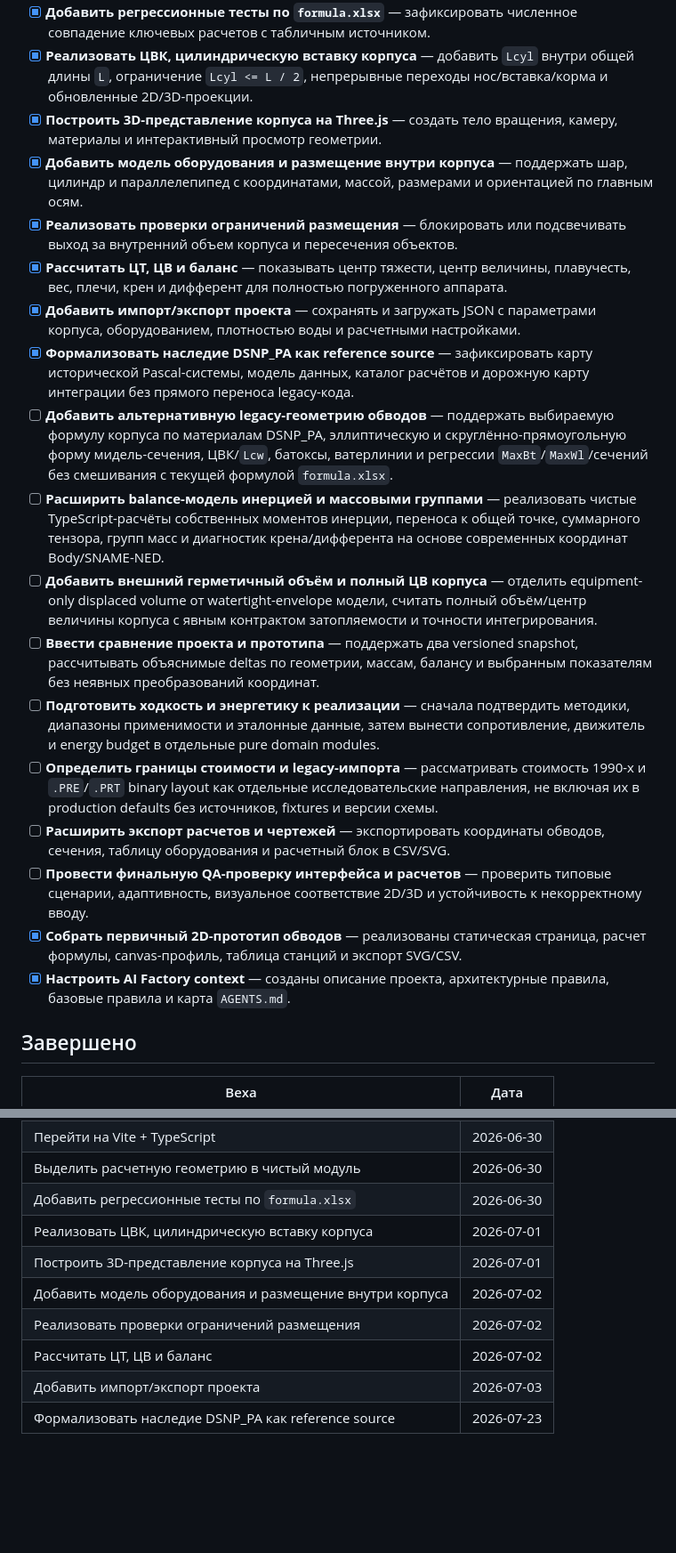
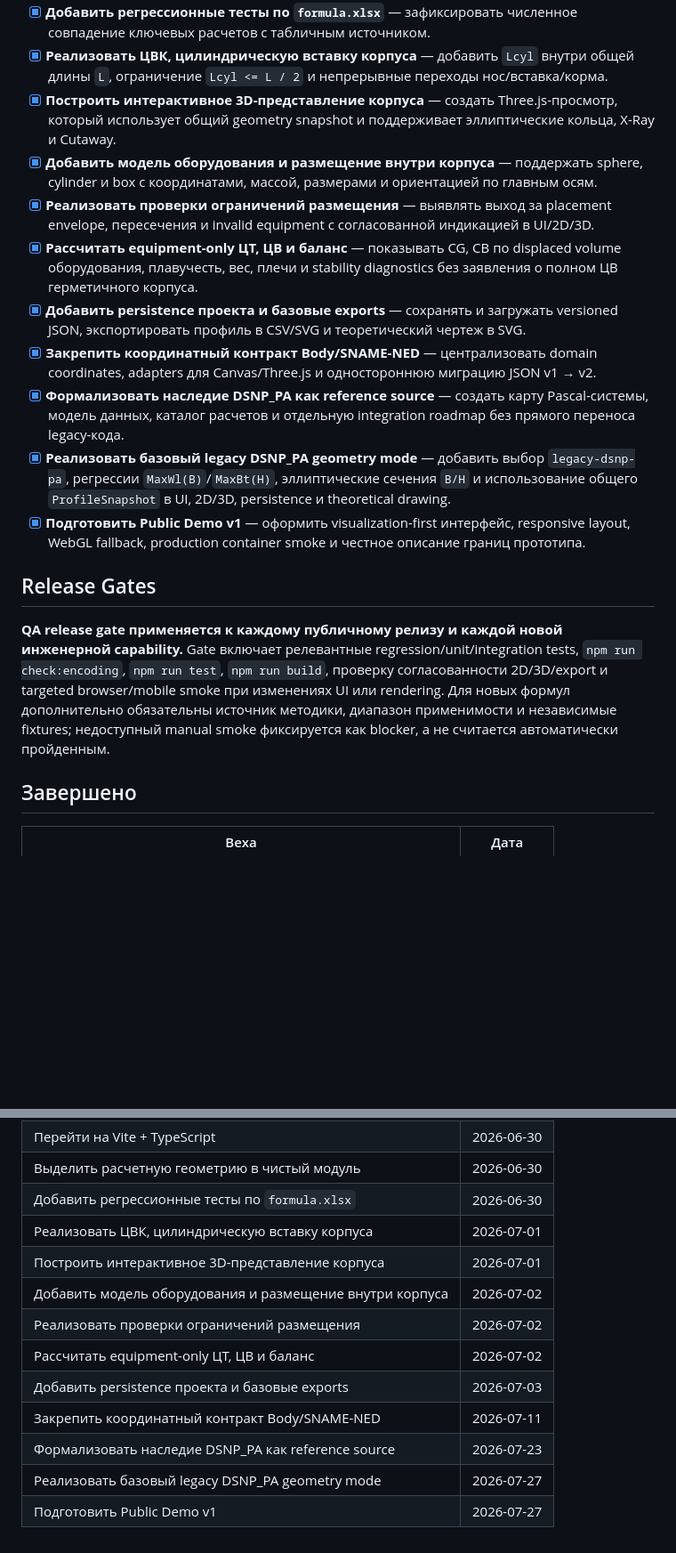
Before and after one commit to rokolslab/underwater-vehicle-designer, a Markdown page: .ai-factory/ROADMAP.md, 2 parts joined by grey strips. Shown at 89% size. Drawn GitHub-style; blank space fills up the shorter version.

Commit message:
docs(roadmap): align milestones with architecture research

```diff
--- a/.ai-factory/ROADMAP.md
+++ b/.ai-factory/ROADMAP.md
@@ -10,21 +36,18 @@
 - [x] **Добавить регрессионные тесты по `formula.xlsx`** — зафиксировать численное совпадение ключевых расчетов с табличным источником.
-- [x] **Реализовать ЦВК, цилиндрическую вставку корпуса** — добавить `Lcyl` внутри общей длины `L`, ограничение `Lcyl <= L / 2`, непрерывные переходы нос/вставка/корма и обновленные 2D/3D-проекции.
-- [x] **Построить 3D-представление корпуса на Three.js** — создать тело вращения, камеру, материалы и интерактивный просмотр геометрии.
-- [x] **Добавить модель оборудования и размещение внутри корпуса** — поддержать шар, цилиндр и параллелепипед с координатами, массой, размерами и ориентацией по главным осям.
-- [x] **Реализовать проверки ограничений размещения** — блокировать или подсвечивать выход за внутренний объем корпуса и пересечения объектов.
-- [x] **Рассчитать ЦТ, ЦВ и баланс** — показывать центр тяжести, центр величины, плавучесть, вес, плечи, крен и дифферент для полностью погруженного аппарата.
-- [x] **Добавить импорт/экспорт проекта** — сохранять и загружать JSON с параметрами корпуса, оборудованием, плотностью воды и расчетными настройками.
-- [x] **Формализовать наследие DSNP_PA как reference source** — зафиксировать карту исторической Pascal-системы, модель данных, каталог расчётов и дорожную карту интеграции без прямого переноса legacy-кода.
-- [ ] **Добавить альтернативную legacy-геометрию обводов** — поддержать выбираемую формулу корпуса по материалам DSNP_PA, эллиптическую и скруглённо-прямоугольную форму мидель-сечения, ЦВК/`Lcw`, батоксы, ватерлинии и регрессии `MaxBt`/`MaxWl`/сечений без смешивания с текущей формулой `formula.xlsx`.
-- [ ] **Расширить balance-модель инерцией и массовыми группами** — реализовать чистые TypeScript-расчёты собственных моментов инерции, переноса к общей точке, суммарного тензора, групп масс и диагностик крена/дифферента на основе современных координат Body/SNAME-NED.
-- [ ] **Добавить внешний герметичный объём и полный ЦВ корпуса** — отделить equipment-only displaced volume от watertight-envelope модели, считать полный объём/центр величины корпуса с явным контрактом затопляемости и точности интегрирования.
-- [ ] **Ввести сравнение проекта и прототипа** — поддержать два versioned snapshot, рассчитывать объяснимые deltas по геометрии, массам, балансу и выбранным показателям без неявных преобразований координат.
-- [ ] **Подготовить ходкость и энергетику к реализации** — сначала подтвердить методики, диапазоны применимости и эталонные данные, затем вынести сопротивление, движитель и energy budget в отдельные pure domain modules.
-- [ ] **Определить границы стоимости и legacy-импорта** — рассматривать стоимость 1990-х и `.PRE`/`.PRT` binary layout как отдельные исследовательские направления, не включая их в production defaults без источников, fixtures и версии схемы.
-- [ ] **Расширить экспорт расчетов и чертежей** — экспортировать координаты обводов, сечения, таблицу оборудования и расчетный блок в CSV/SVG.
-- [ ] **Провести финальную QA-проверку интерфейса и расчетов** — проверить типовые сценарии, адаптивность, визуальное соответствие 2D/3D и устойчивость к некорректному вводу.
-- [x] **Собрать первичный 2D-прототип обводов** — реализованы статическая страница, расчет формулы, canvas-профиль, таблица станций и экспорт SVG/CSV.
-- [x] **Настроить AI Factory context** — созданы описание проекта, архитектурные правила, базовые правила и карта `AGENTS.md`.
+- [x] **Реализовать ЦВК, цилиндрическую вставку корпуса** — добавить `Lcyl` внутри общей длины `L`, ограничение `Lcyl <= L / 2` и непрерывные переходы нос/вставка/корма.
+- [x] **Построить интерактивное 3D-представление корпуса** — создать Three.js-просмотр, который использует общий geometry snapshot и поддерживает эллиптические кольца, X-Ray и Cutaway.
+- [x] **Добавить модель оборудования и размещение внутри корпуса** — поддержать sphere, cylinder и box с координатами, массой, размерами и ориентацией по главным осям.
+- [x] **Реализовать проверки ограничений размещения** — выявлять выход за placement envelope, пересечения и invalid equipment с согласованной индикацией в UI/2D/3D.
+- [x] **Рассчитать equipment-only ЦТ, ЦВ и баланс** — показывать CG, CB по displaced volume оборудования, плавучесть, вес, плечи и stability diagnostics без заявления о полном ЦВ герметичного корпуса.
+- [x] **Добавить persistence проекта и базовые exports** — сохранять и загружать versioned JSON, экспортировать профиль в CSV/SVG и теоретический чертеж в SVG.
+- [x] **Закрепить координатный контракт Body/SNAME-NED** — централизовать domain coordinates, adapters для Canvas/Three.js и одностороннюю миграцию JSON v1 → v2.
+- [x] **Формализовать наследие DSNP_PA как reference source** — создать карту Pascal-системы, модель данных, каталог расчетов и отдельную integration roadmap без прямого переноса legacy-кода.
+- [x] **Реализовать базовый legacy DSNP_PA geometry mode** — добавить выбор `legacy-dsnp-pa`, регрессии `MaxWl(B)`/`MaxBt(H)`, эллиптические сечения `B/H` и использование общего `ProfileSnapshot` в UI, 2D/3D, persistence и theoretical drawing.
+- [x] **Подготовить Public Demo v1** — оформить visualization-first интерфейс, responsive layout, WebGL fallback, production container smoke и честное описание границ прототипа.
+
+## Release Gates
+
+**QA release gate применяется к каждому публичному релизу и каждой новой инженерной capability.** Gate включает релевантные regression/unit/integration tests, `npm run check:encoding`, `npm run test`, `npm run build`, проверку согласованности 2D/3D/export и targeted browser/mobile smoke при изменениях UI или rendering. Для новых формул дополнительно обязательны источник методики, диапазон применимости и независимые fixtures; недоступный manual smoke фиксируется как blocker, а не считается автоматически пройденным.
 
 ## Завершено
 
@@ -37,9 +60,12 @@
 | Выделить расчетную геометрию в чистый модуль | 2026-06-30 |
 | Добавить регрессионные тесты по `formula.xlsx` | 2026-06-30 |
 | Реализовать ЦВК, цилиндрическую вставку корпуса | 2026-07-01 |
-| Построить 3D-представление корпуса на Three.js | 2026-07-01 |
+| Построить интерактивное 3D-представление корпуса | 2026-07-01 |
 | Добавить модель оборудования и размещение внутри корпуса | 2026-07-02 |
 | Реализовать проверки ограничений размещения | 2026-07-02 |
-| Рассчитать ЦТ, ЦВ и баланс | 2026-07-02 |
-| Добавить импорт/экспорт проекта | 2026-07-03 |
+| Рассчитать equipment-only ЦТ, ЦВ и баланс | 2026-07-02 |
+| Добавить persistence проекта и базовые exports | 2026-07-03 |
+| Закрепить координатный контракт Body/SNAME-NED | 2026-07-11 |
 | Формализовать наследие DSNP_PA как reference source | 2026-07-23 |
+| Реализовать базовый legacy DSNP_PA geometry mode | 2026-07-27 |
+| Подготовить Public Demo v1 | 2026-07-27 |
```
Also changed, not shown: other parts of .ai-factory/ROADMAP.md (+30 -4 lines).
